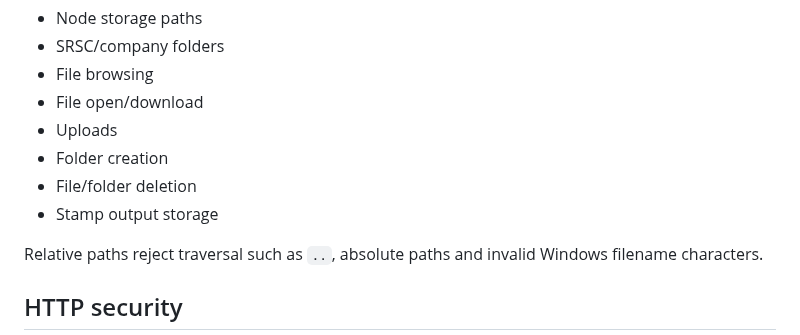
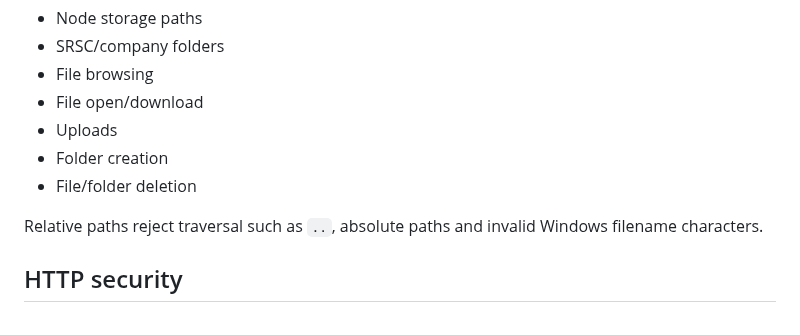
Before and after one commit to AliAbolghandi/Drawing-Management-System-DMS-, a Markdown page: SECURITY_CHANGELOG.md, the part around the change. Rendered like a GitHub page.

Commit message:
Remove final cancelled Stamp filesystem reference

```diff
--- a/SECURITY_CHANGELOG.md
+++ b/SECURITY_CHANGELOG.md
@@ -56,7 +56,6 @@ Existing path validation was retained and is enforced for:
 - Uploads
 - Folder creation
 - File/folder deletion
-- Stamp output storage
 
 Relative paths reject traversal such as `..`, absolute paths and invalid Windows filename characters.
 
```
